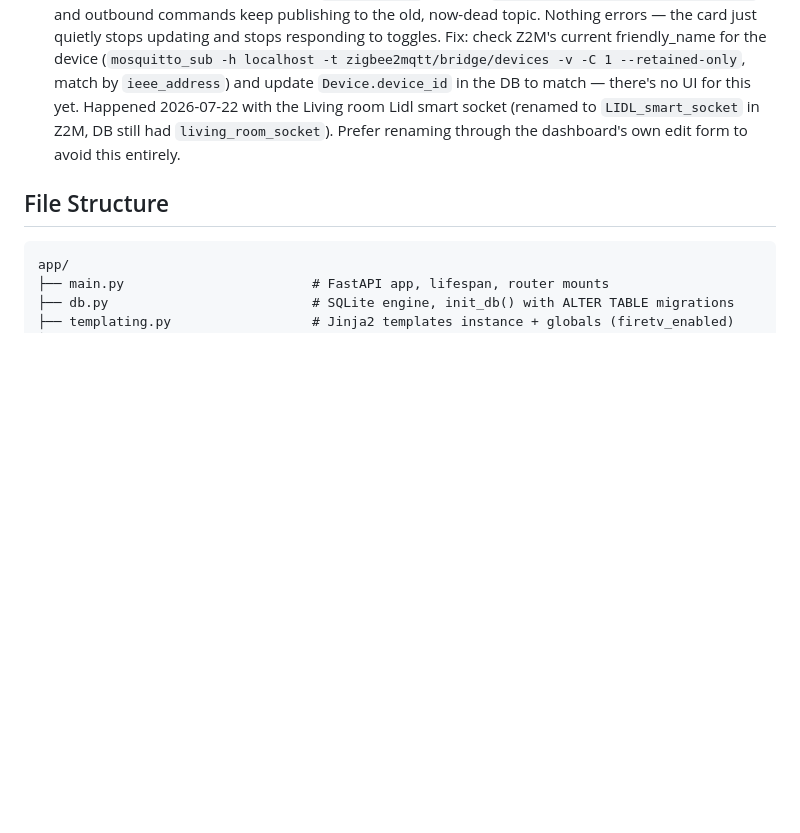
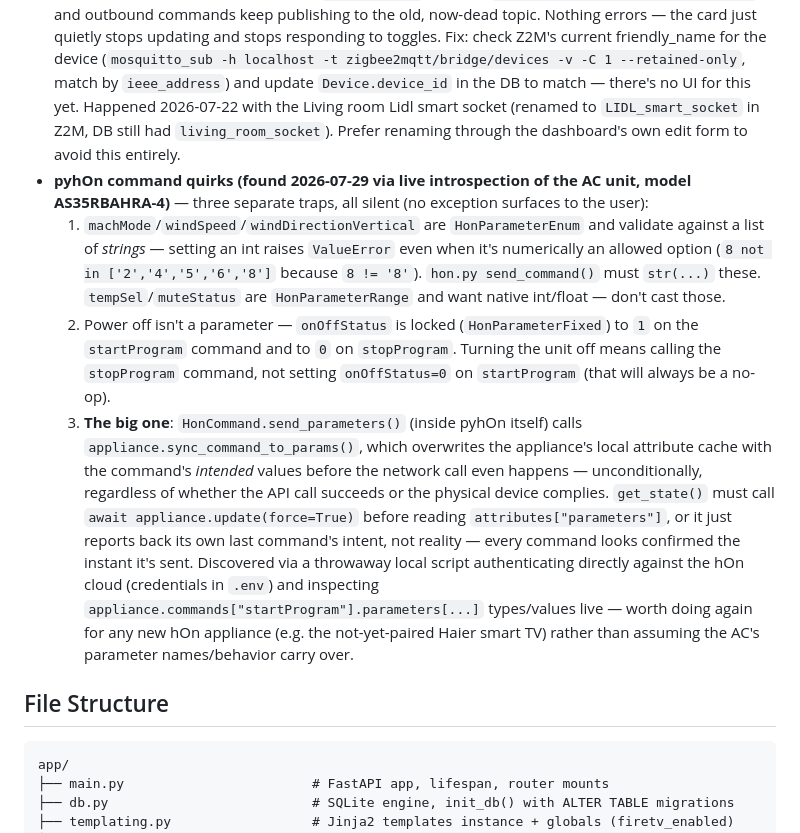
Before and after one commit to PeteBoucher/home-auto, a Markdown page: .claude/memory/project.md, the part around the change. GitHub-like rendering; blank space fills up the shorter version.

Commit message:
Document pyhOn command quirks found while fixing A/C controls
Co-Authored-By: Claude Sonnet 5 <noreply@anthropic.com>

```diff
--- a/.claude/memory/project.md
+++ b/.claude/memory/project.md
@@ -52,6 +52,11 @@ A Python-based web app to unify control and automation of home devices currently
 ## Known Gotchas
 
 - **Renaming a Zigbee device in the Z2M frontend breaks it** — a device's Zigbee2MQTT `friendly_name` *is* the MQTT topic Z2M publishes state to and listens for commands on. Our dashboard's own rename (pencil icon on the card, `POST /devices/{id}/rename`) only changes the display `name`/`room` and never touches `Device.device_id` (which stores that friendly_name) — it's a display label, not a resync. So renaming a device in the Z2M frontend instead silently breaks both directions for that device: inbound state updates stop matching any row (`_apply_state` looks up `Device.device_id == friendly_name`), and outbound commands keep publishing to the old, now-dead topic. Nothing errors — the card just quietly stops updating and stops responding to toggles. Fix: check Z2M's current friendly_name for the device (`mosquitto_sub -h localhost -t zigbee2mqtt/bridge/devices -v -C 1 --retained-only`, match by `ieee_address`) and update `Device.device_id` in the DB to match — there's no UI for this yet. Happened 2026-07-22 with the Living room Lidl smart socket (renamed to `LIDL_smart_socket` in Z2M, DB still had `living_room_socket`). Prefer renaming through the dashboard's own edit form to avoid this entirely.
+- **pyhOn command quirks (found 2026-07-29 via live introspection of the AC unit, model AS35RBAHRA-4)** — three separate traps, all silent (no exception surfaces to the user):
+  1. `machMode`/`windSpeed`/`windDirectionVertical` are `HonParameterEnum` and validate against a list of *strings* — setting an int raises `ValueError` even when it's numerically an allowed option (`8 not in ['2','4','5','6','8']` because `8 != '8'`). `hon.py send_command()` must `str(...)` these. `tempSel`/`muteStatus` are `HonParameterRange` and want native int/float — don't cast those.
+  2. Power off isn't a parameter — `onOffStatus` is locked (`HonParameterFixed`) to `1` on the `startProgram` command and to `0` on `stopProgram`. Turning the unit off means calling the `stopProgram` command, not setting `onOffStatus=0` on `startProgram` (that will always be a no-op).
+  3. **The big one**: `HonCommand.send_parameters()` (inside pyhOn itself) calls `appliance.sync_command_to_params()`, which overwrites the appliance's local attribute cache with the command's *intended* values before the network call even happens — unconditionally, regardless of whether the API call succeeds or the physical device complies. `get_state()` must call `await appliance.update(force=True)` before reading `attributes["parameters"]`, or it just reports back its own last command's intent, not reality — every command looks confirmed the instant it's sent.
+  Discovered via a throwaway local script authenticating directly against the hOn cloud (credentials in `.env`) and inspecting `appliance.commands["startProgram"].parameters[...]` types/values live — worth doing again for any new hOn appliance (e.g. the not-yet-paired Haier smart TV) rather than assuming the AC's parameter names/behavior carry over.
 
 ## File Structure
 
```
